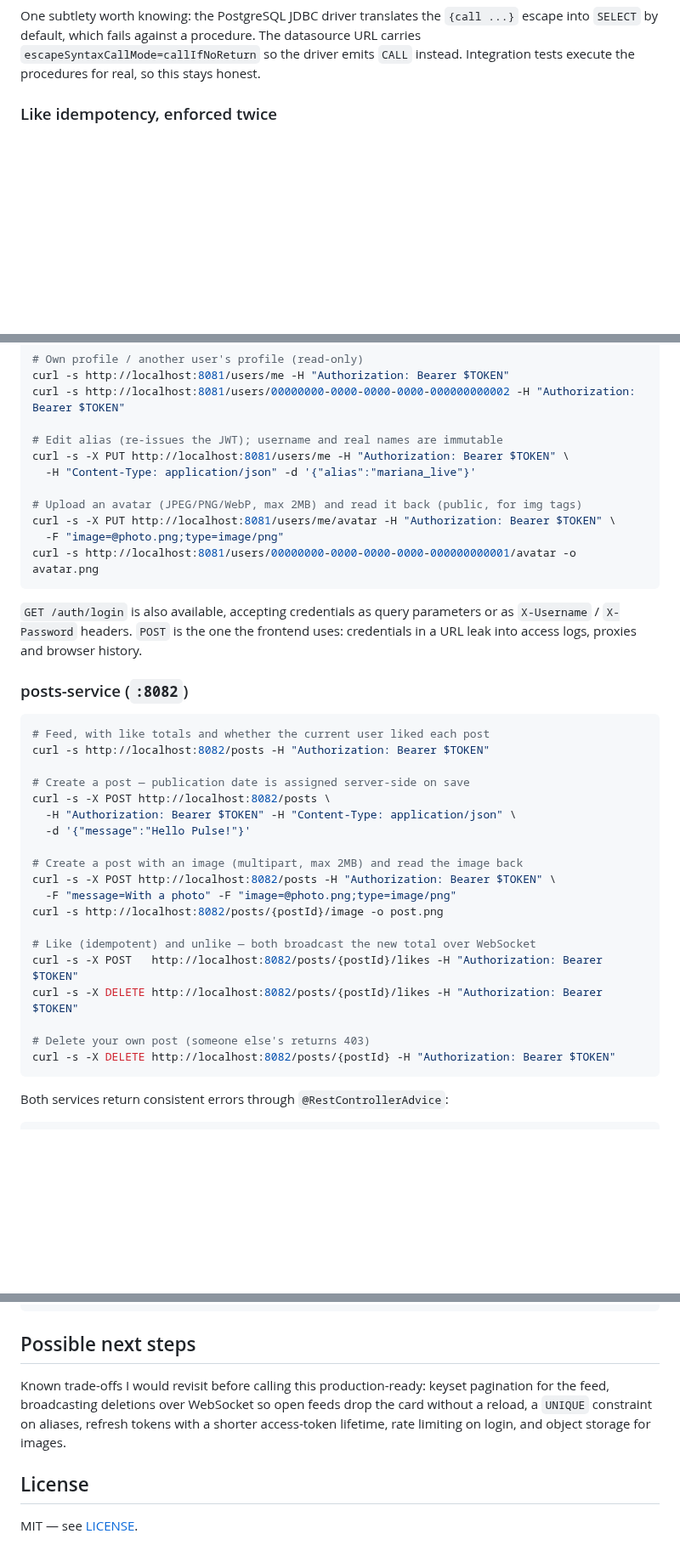
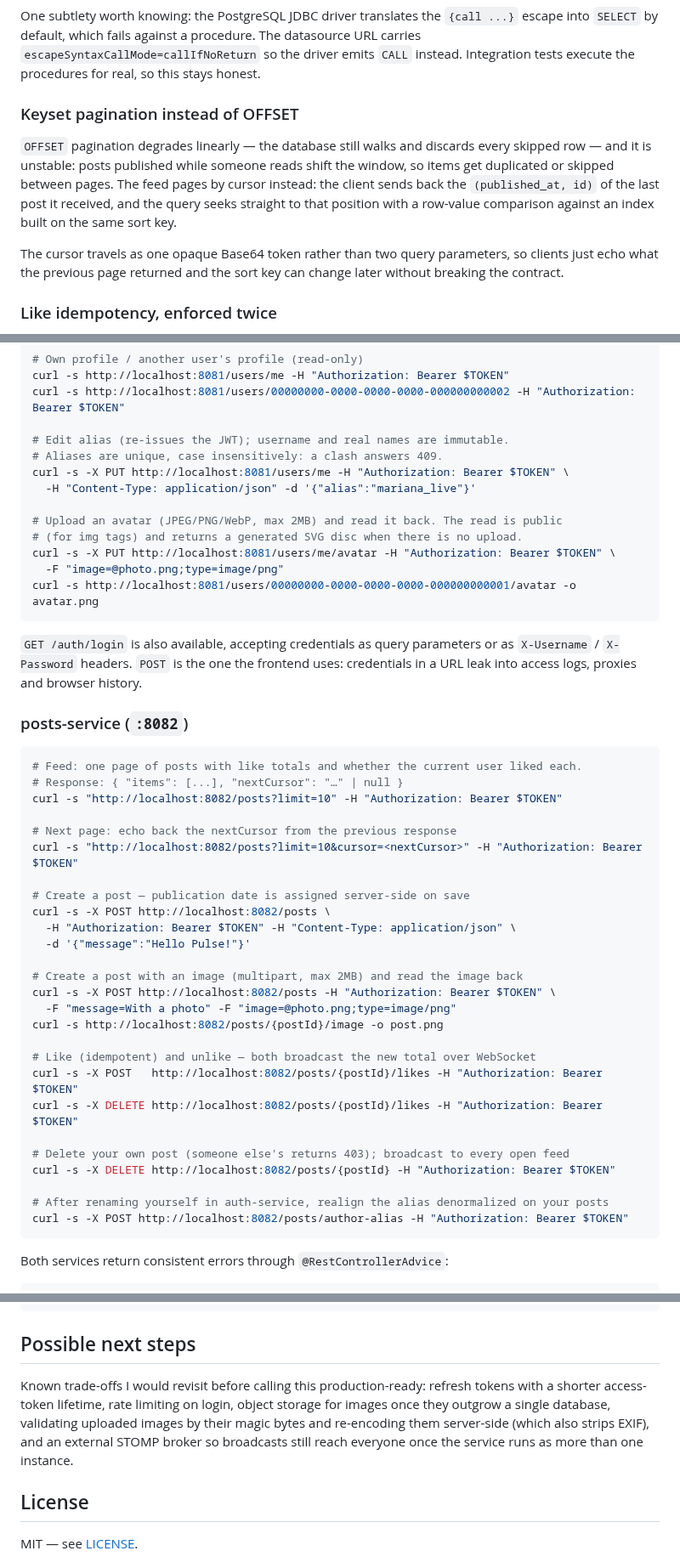
Before and after one commit to drodriguezj12/pulse-social-network, a Markdown page: README.md, 3 parts joined by grey strips. Shown at 85% size. Rendered like a GitHub page; blank space fills up the shorter version.

````diff
--- a/README.md
+++ b/README.md
@@ -143,6 +148,19 @@ One subtlety worth knowing: the PostgreSQL JDBC driver translates the `{call ...
 escape into `SELECT` by default, which fails against a procedure. The datasource URL
 carries `escapeSyntaxCallMode=callIfNoReturn` so the driver emits `CALL` instead.
 Integration tests execute the procedures for real, so this stays honest.
+
+### Keyset pagination instead of OFFSET
+
+`OFFSET` pagination degrades linearly — the database still walks and discards every
+skipped row — and it is unstable: posts published while someone reads shift the window,
+so items get duplicated or skipped between pages. The feed pages by cursor instead: the
+client sends back the `(published_at, id)` of the last post it received, and the query
+seeks straight to that position with a row-value comparison against an index built on
+the same sort key.
+
+The cursor travels as one opaque Base64 token rather than two query parameters, so
+clients just echo what the previous page returned and the sort key can change later
+without breaking the contract.
 
 ### Like idempotency, enforced twice
 
@@ -208,11 +240,13 @@ TOKEN=$(curl -s -X POST http://localhost:8081/auth/login -H "Content-Type: appli
 curl -s http://localhost:8081/users/me -H "Authorization: Bearer $TOKEN"
 curl -s http://localhost:8081/users/00000000-0000-0000-0000-000000000002 -H "Authorization: Bearer $TOKEN"
 
-# Edit alias (re-issues the JWT); username and real names are immutable
+# Edit alias (re-issues the JWT); username and real names are immutable.
+# Aliases are unique, case insensitively: a clash answers 409.
 curl -s -X PUT http://localhost:8081/users/me -H "Authorization: Bearer $TOKEN" \
   -H "Content-Type: application/json" -d '{"alias":"mariana_live"}'
 
-# Upload an avatar (JPEG/PNG/WebP, max 2MB) and read it back (public, for img tags)
+# Upload an avatar (JPEG/PNG/WebP, max 2MB) and read it back. The read is public
+# (for img tags) and returns a generated SVG disc when there is no upload.
 curl -s -X PUT http://localhost:8081/users/me/avatar -H "Authorization: Bearer $TOKEN" \
   -F "image=@photo.png;type=image/png"
 curl -s http://localhost:8081/users/00000000-0000-0000-0000-000000000001/avatar -o avatar.png
@@ -225,8 +259,12 @@ in a URL leak into access logs, proxies and browser history.
 ### posts-service (`:8082`)
 
 ```bash
-# Feed, with like totals and whether the current user liked each post
-curl -s http://localhost:8082/posts -H "Authorization: Bearer $TOKEN"
+# Feed: one page of posts with like totals and whether the current user liked each.
+# Response: { "items": [...], "nextCursor": "…" | null }
+curl -s "http://localhost:8082/posts?limit=10" -H "Authorization: Bearer $TOKEN"
+
+# Next page: echo back the nextCursor from the previous response
+curl -s "http://localhost:8082/posts?limit=10&cursor=<nextCursor>" -H "Authorization: Bearer $TOKEN"
 
 # Create a post — publication date is assigned server-side on save
 curl -s -X POST http://localhost:8082/posts \
@@ -242,8 +280,11 @@ curl -s http://localhost:8082/posts/{postId}/image -o post.png
 curl -s -X POST   http://localhost:8082/posts/{postId}/likes -H "Authorization: Bearer $TOKEN"
 curl -s -X DELETE http://localhost:8082/posts/{postId}/likes -H "Authorization: Bearer $TOKEN"
 
-# Delete your own post (someone else's returns 403)
+# Delete your own post (someone else's returns 403); broadcast to every open feed
 curl -s -X DELETE http://localhost:8082/posts/{postId} -H "Authorization: Bearer $TOKEN"
+
+# After renaming yourself in auth-service, realign the alias denormalized on your posts
+curl -s -X POST http://localhost:8082/posts/author-alias -H "Authorization: Bearer $TOKEN"
 ```
 
 Both services return consistent errors through `@RestControllerAdvice`:
@@ -296,10 +340,11 @@ it cannot execute PL/pgSQL and a test that skips the procedures would prove noth
 
 ## Possible next steps
 
-Known trade-offs I would revisit before calling this production-ready: keyset
-pagination for the feed, broadcasting deletions over WebSocket so open feeds drop the
-card without a reload, a `UNIQUE` constraint on aliases, refresh tokens with a shorter
-access-token lifetime, rate limiting on login, and object storage for images.
+Known trade-offs I would revisit before calling this production-ready: refresh tokens
+with a shorter access-token lifetime, rate limiting on login, object storage for images
+once they outgrow a single database, validating uploaded images by their magic bytes
+and re-encoding them server-side (which also strips EXIF), and an external STOMP broker
+so broadcasts still reach everyone once the service runs as more than one instance.
 
 ## License
 
````
Also changed, not shown: other parts of README.md (+37 -15 lines), backend/README.md (+14 -7 lines), frontend/README.md (+14 -8 lines), docs/screenshots/create-post.png, docs/screenshots/feed.png, docs/screenshots/profile.png, 1 other file.
